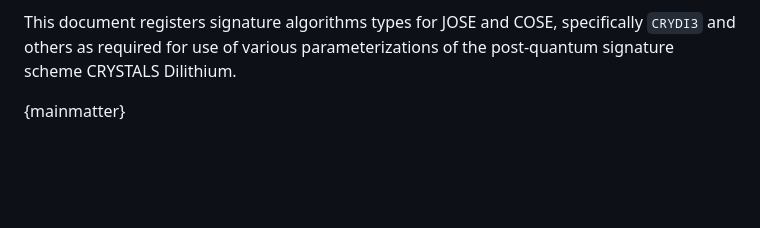
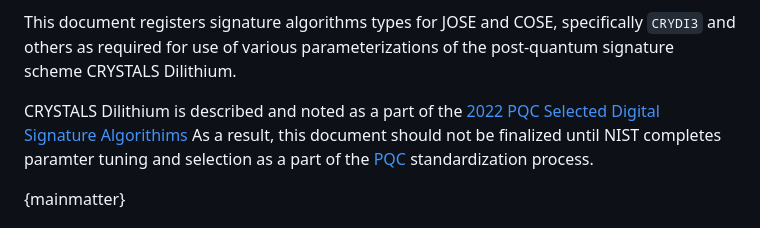
Before and after one commit to mesur-io/post-quantum-signatures, a Markdown page: draft-ietf-cose-dilithium.md, the part around the change. Rendered like a GitHub page; blank space fills up the shorter version.

Commit message:
chore: update abstracts to note NIST paramter and alg finalization reqs

```diff
--- a/draft-ietf-cose-dilithium.md
+++ b/draft-ietf-cose-dilithium.md
@@ -75,6 +75,13 @@ This document registers signature algorithms types for JOSE and COSE,
 specifically `CRYDI3` and others as required for use of various
 parameterizations of the post-quantum signature scheme CRYSTALS
 Dilithium.
+
+CRYSTALS Dilithium is described and noted as a part of the
+[2022 PQC Selected Digital Signature Algorithims](https://csrc.nist.gov/Projects/post-quantum-cryptography/selected-algorithms-2022)
+As a result, this document should not be finalized until NIST completes paramter
+tuning and selection as a part of the
+[PQC](https://csrc.nist.gov/projects/post-quantum-cryptography)
+standardization process.
 
 {mainmatter}
 
```
Also changed, not shown: draft-ietf-cose-falcon.md (+7 -0 lines), draft-ietf-cose-sphincs-plus.md (+7 -0 lines).
